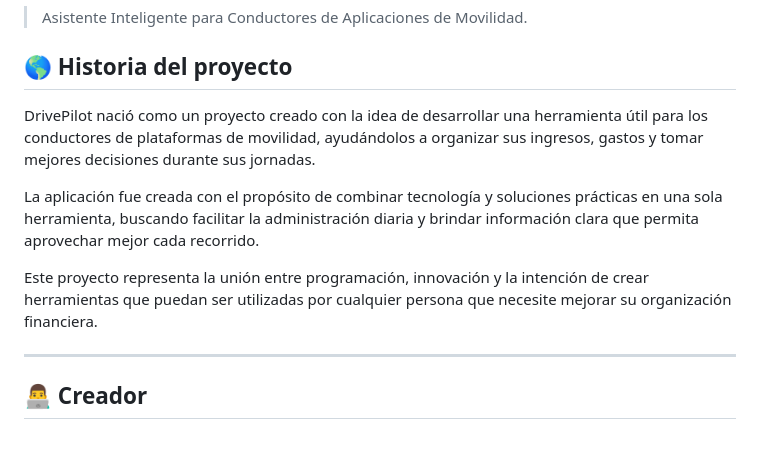
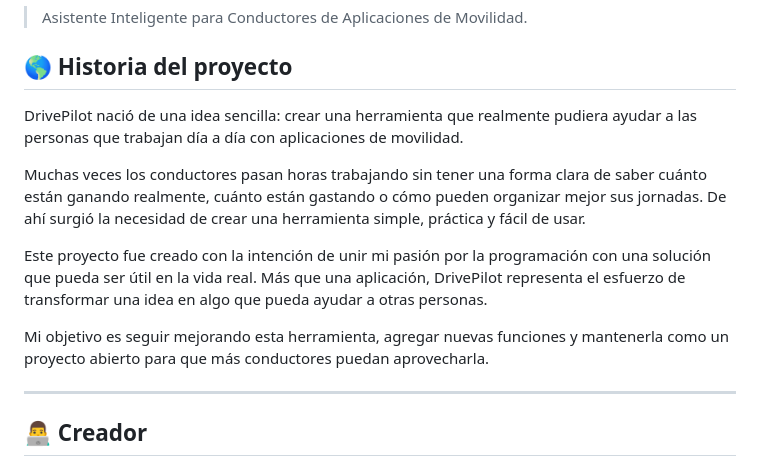
Before and after one commit to kode0420/DrivePilot, a Markdown page: README.md, the part around the change. Drawn GitHub-style; blank space fills up the shorter version.

```diff
--- a/README.md
+++ b/README.md
@@ -4,11 +4,14 @@
 
 ## 🌎 Historia del proyecto
 
-DrivePilot nació como un proyecto creado con la idea de desarrollar una herramienta útil para los conductores de plataformas de movilidad, ayudándolos a organizar sus ingresos, gastos y tomar mejores decisiones durante sus jornadas.
+DrivePilot nació de una idea sencilla: crear una herramienta que realmente pudiera ayudar a las personas que trabajan día a día con aplicaciones de movilidad.
 
-La aplicación fue creada con el propósito de combinar tecnología y soluciones prácticas en una sola herramienta, buscando facilitar la administración diaria y brindar información clara que permita aprovechar mejor cada recorrido.
+Muchas veces los conductores pasan horas trabajando sin tener una forma clara de saber cuánto están ganando realmente, cuánto están gastando o cómo pueden organizar mejor sus jornadas. De ahí surgió la necesidad de crear una herramienta simple, práctica y fácil de usar.
 
-Este proyecto representa la unión entre programación, innovación y la intención de crear herramientas que puedan ser utilizadas por cualquier persona que necesite mejorar su organización financiera.
+Este proyecto fue creado con la intención de unir mi pasión por la programación con una solución que pueda ser útil en la vida real. Más que una aplicación, DrivePilot representa el esfuerzo de transformar una idea en algo que pueda ayudar a otras personas.
+
+Mi objetivo es seguir mejorando esta herramienta, agregar nuevas funciones y mantenerla como un proyecto abierto para que más conductores puedan aprovecharla.
+
 
 ---
 
```
